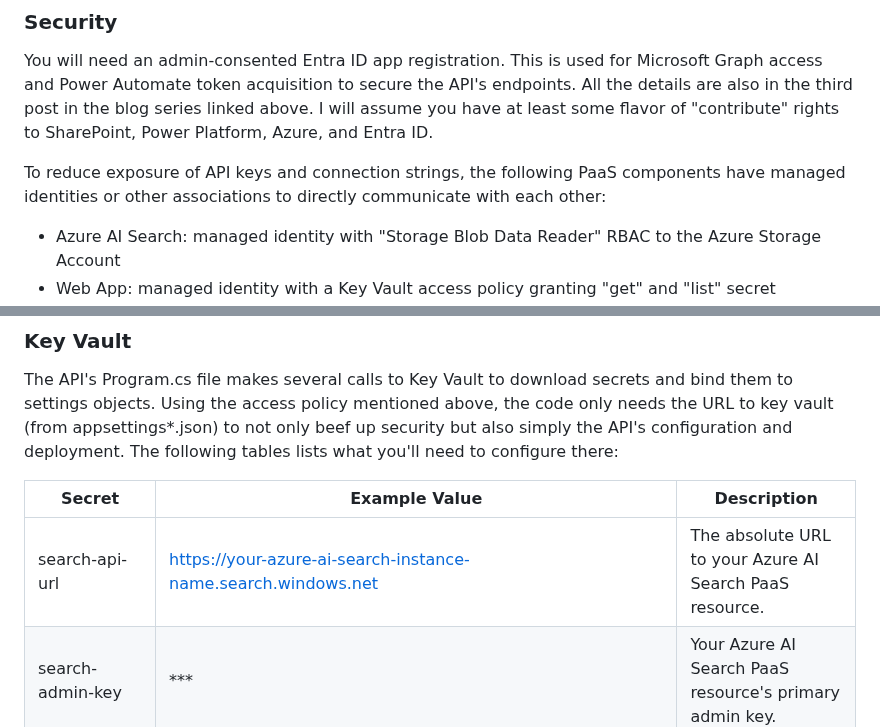
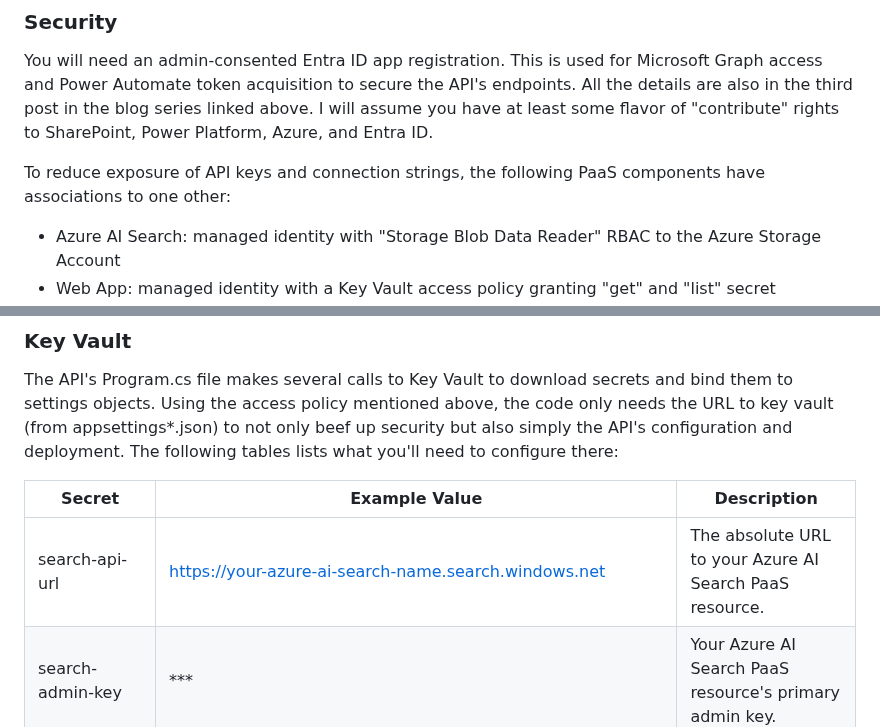
Before and after one commit to Origin-Digital-LLC/Microsoft-Foundry-SharePoint, a Markdown page: README.md, 2 parts joined by grey strips. Drawn GitHub-style.

```diff
--- a/README.md
+++ b/README.md
@@ -31,7 +32,7 @@ The Azure CLI script used to provision the Azure resource group can't be shared
 
 You will need an admin-consented Entra ID app registration. This is used for Microsoft Graph access and Power Automate token acquisition to secure the API's endpoints. All the details are also in the third post in the blog series linked above. I will assume you have at least some flavor of "contribute" rights to SharePoint, Power Platform, Azure, and Entra ID.
 
-To reduce exposure of API keys and connection strings, the following PaaS components have managed identities or other associations to directly communicate with each other:
+To reduce exposure of API keys and connection strings, the following PaaS components have associations to one other:
 
 * Azure AI Search: managed identity with "Storage Blob Data Reader" RBAC to the Azure Storage Account
 * Web App: managed identity with a Key Vault access policy granting "get" and "list" secret permissions
@@ -44,6 +45,6 @@ The API's Program.cs file makes several calls to Key Vault to download secrets a
 
 | Secret | Example Value | Description |
 | --- | --- | --- |
-| search-api-url | https://your-azure-ai-search-instance-name.search.windows.net | The absolute URL to your Azure AI Search PaaS resource. |
+| search-api-url | https://your-azure-ai-search-name.search.windows.net | The absolute URL to your Azure AI Search PaaS resource. |
 | search-admin-key | *** | Your Azure AI Search PaaS resource's primary admin key. |
 | storage-account-resource-id | ResourceId=/subscriptions/your-subscription-id/resourceGroups/your-resource-group-name/providers/Microsoft.Storage/storageAccounts/your-storage-account-name; | The "Azure resource path" to your Storage Account PaaS resource (starting with "ResourceId=" and ending with ";"). |
```
Also changed, not shown: other parts of README.md (+7 -6 lines).
